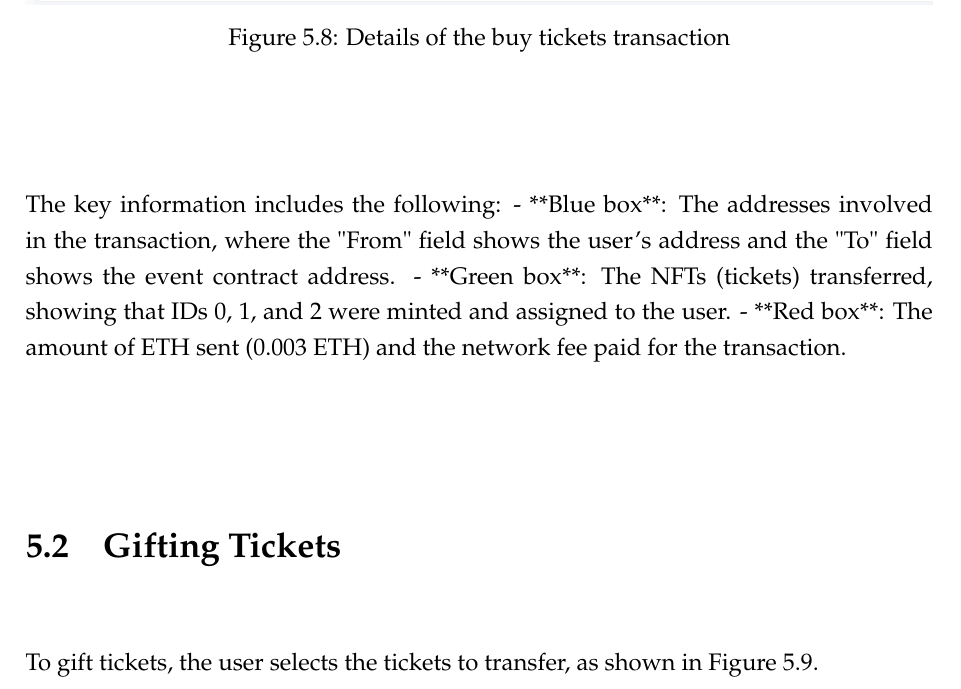
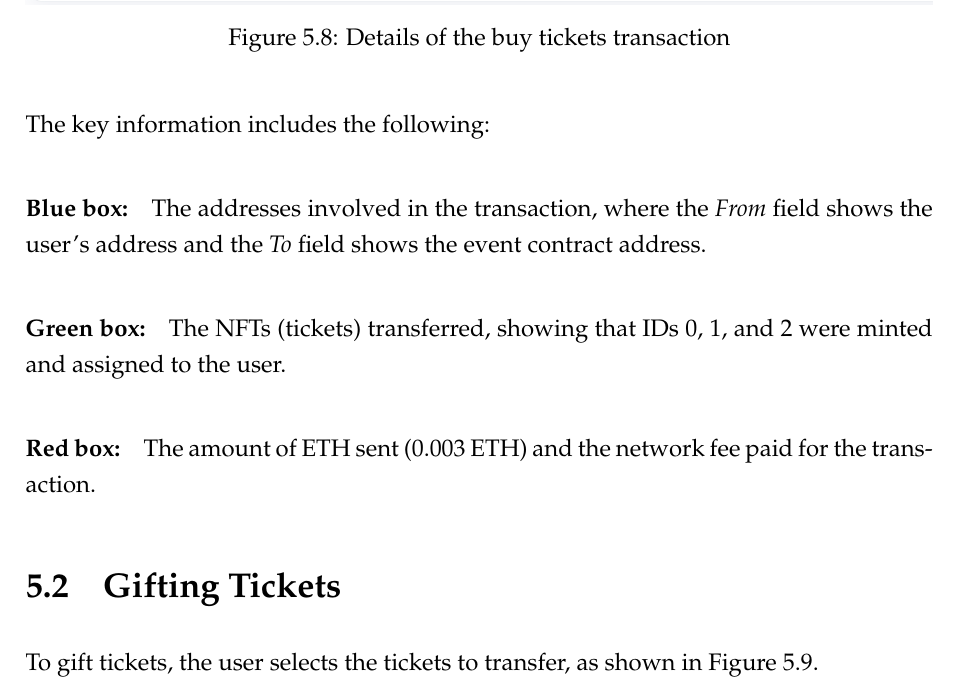
Before and after one commit to Krfld/ISEL-TFM, a LaTeX thesis (Report/main.tex, which reads Report/5_Results/50_Results.tex): part of page 70 of 77, cut so that both start at the same text. Compiled offline with pdfLaTeX.

Commit message:
fix gpt on results

```diff
--- a/Report/5_Results/50_Results.tex
+++ b/Report/5_Results/50_Results.tex
@@ -108,12 +108,13 @@ By selecting the transaction hash, we can view the transaction details (Figure
     \label{fig:buy_tickets_transaction_details}
 \end{figure}
 
-The key information includes the following: - **Blue box**: The addresses
-involved in the transaction, where the "From" field shows the user's address
-and the "To" field shows the event contract address. - **Green box**: The NFTs
-(tickets) transferred, showing that IDs 0, 1, and 2 were minted and assigned to
-the user. - **Red box**: The amount of ETH sent (0.003 ETH) and the network fee
-paid for the transaction.
+The key information includes the following:
+\paragraph{Blue box:} The addresses involved in the transaction, where the \textit{From} field shows
+the user's address and the \textit{To} field shows the event contract address.
+\paragraph{Green box:} The NFTs (tickets) transferred, showing that IDs 0, 1, and 2 were minted and
+assigned to the user.
+\paragraph{Red box:} The amount of ETH sent (0.003 ETH) and the network fee paid for the
+transaction.
 
 \section{Gifting Tickets}
 \label{sec:gift_tickets}
```
